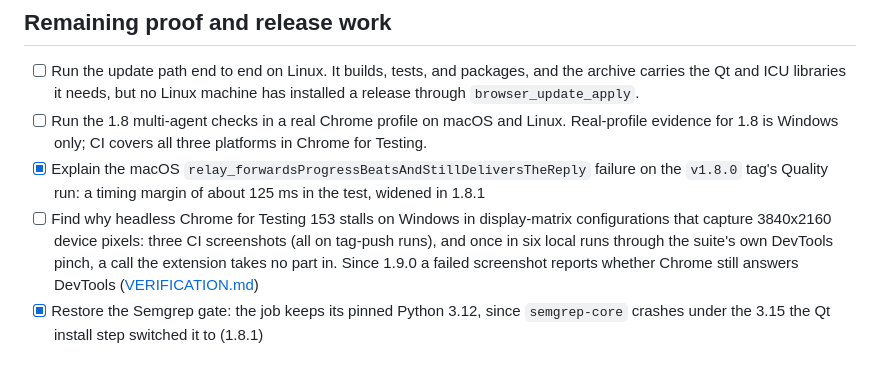
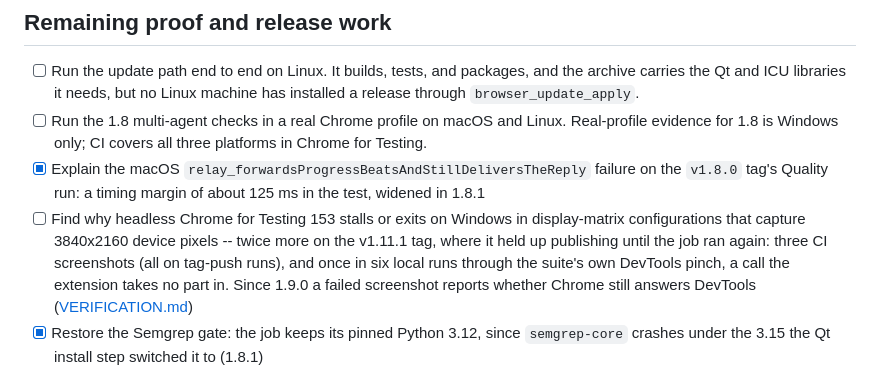
Before and after one commit to RandyNorthrup/chrome-control-mcp, a Markdown page: PLAN.md, the part around the change. Drawn GitHub-style.

```diff
--- a/PLAN.md
+++ b/PLAN.md
@@ -53,8 +53,9 @@ Windows, Linux, and macOS. Current release: 1.11.1 (2026-11-07).
       evidence for 1.8 is Windows only; CI covers all three platforms in Chrome for Testing.
 - [x] Explain the macOS `relay_forwardsProgressBeatsAndStillDeliversTheReply` failure on the
       `v1.8.0` tag's Quality run: a timing margin of about 125 ms in the test, widened in 1.8.1
-- [ ] Find why headless Chrome for Testing 153 stalls on Windows in display-matrix configurations
-      that capture 3840x2160 device pixels: three CI screenshots (all on tag-push runs), and once
+- [ ] Find why headless Chrome for Testing 153 stalls or exits on Windows in display-matrix
+      configurations that capture 3840x2160 device pixels -- twice more on the v1.11.1 tag, where it
+      held up publishing until the job ran again: three CI screenshots (all on tag-push runs), and once
       in six local runs through the suite's own DevTools pinch, a call the extension takes no part
       in. Since 1.9.0 a failed screenshot reports whether Chrome still answers DevTools
       ([VERIFICATION.md](docs/VERIFICATION.md#open-a-chrome-stall-in-one-display-configuration))
```
Also changed, not shown: docs/VERIFICATION.md (+26 -0 lines).
